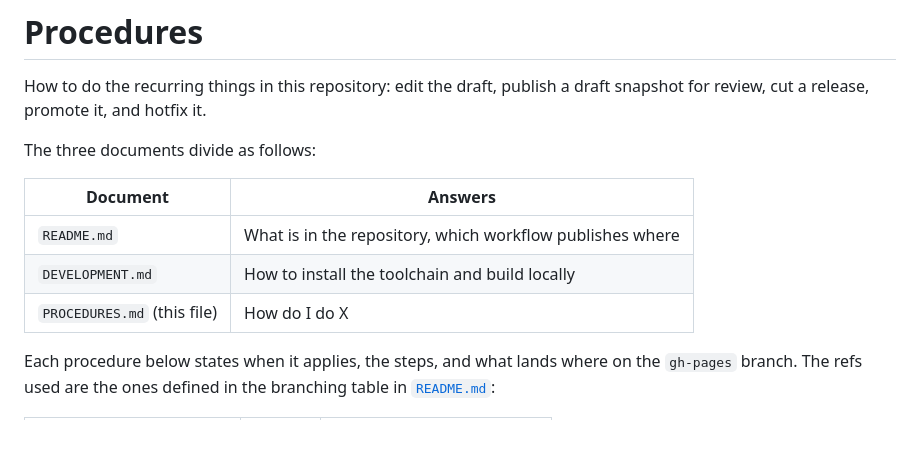
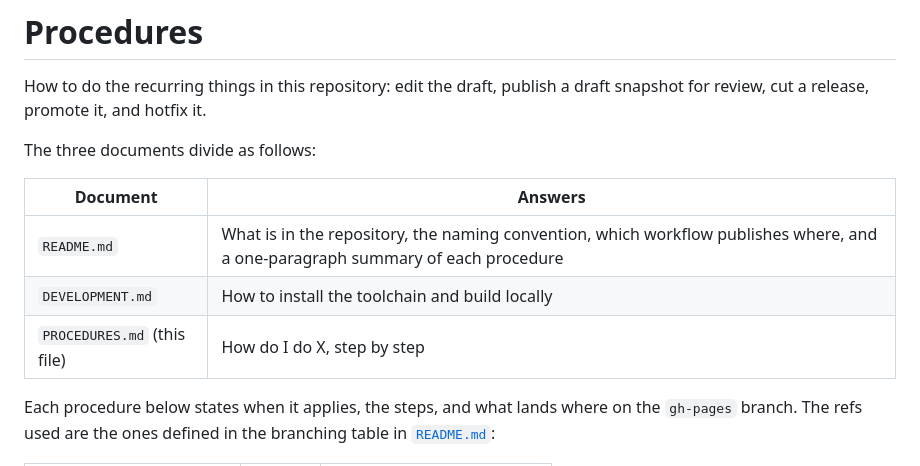
Before and after one commit to tamtamresearch/poc-mobilityDCAT-AP, a Markdown page: PROCEDURES.md, the part around the change. Rendered like a GitHub page; blank space fills up the shorter version.

```diff
--- a/PROCEDURES.md
+++ b/PROCEDURES.md
@@ -7,9 +7,9 @@ The three documents divide as follows:
 
 | Document | Answers |
 |----------|---------|
-| `README.md` | What is in the repository, which workflow publishes where |
+| `README.md` | What is in the repository, the naming convention, which workflow publishes where, and a one-paragraph summary of each procedure |
 | `DEVELOPMENT.md` | How to install the toolchain and build locally |
-| `PROCEDURES.md` (this file) | How do I do X |
+| `PROCEDURES.md` (this file) | How do I do X, step by step |
 
 Each procedure below states when it applies, the steps, and what lands where on
 the `gh-pages` branch. The refs used are the ones defined in the branching table
```
Also changed, not shown: AGENTS.md (+1 -1 lines), FIX-README.md (+2 -1 lines).
